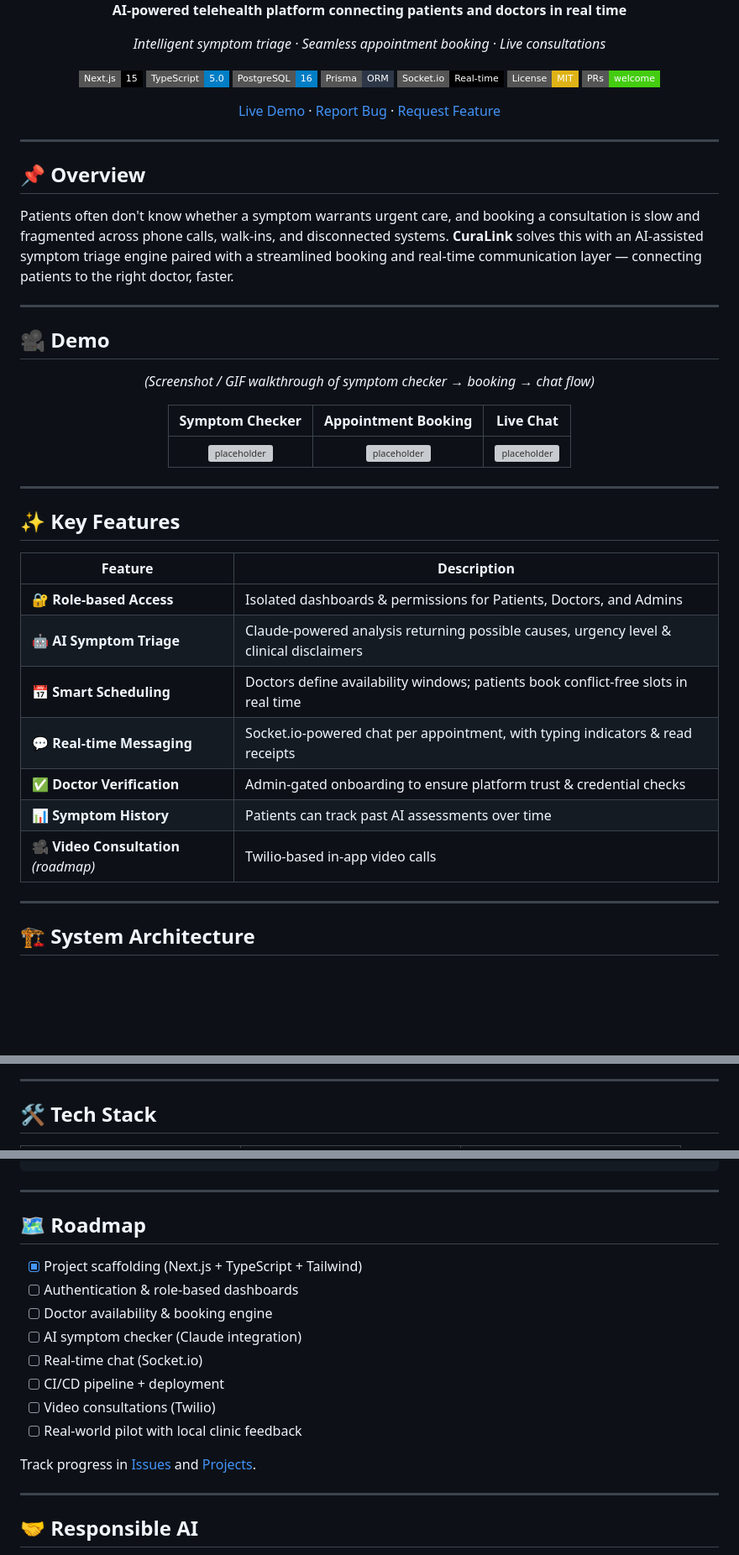
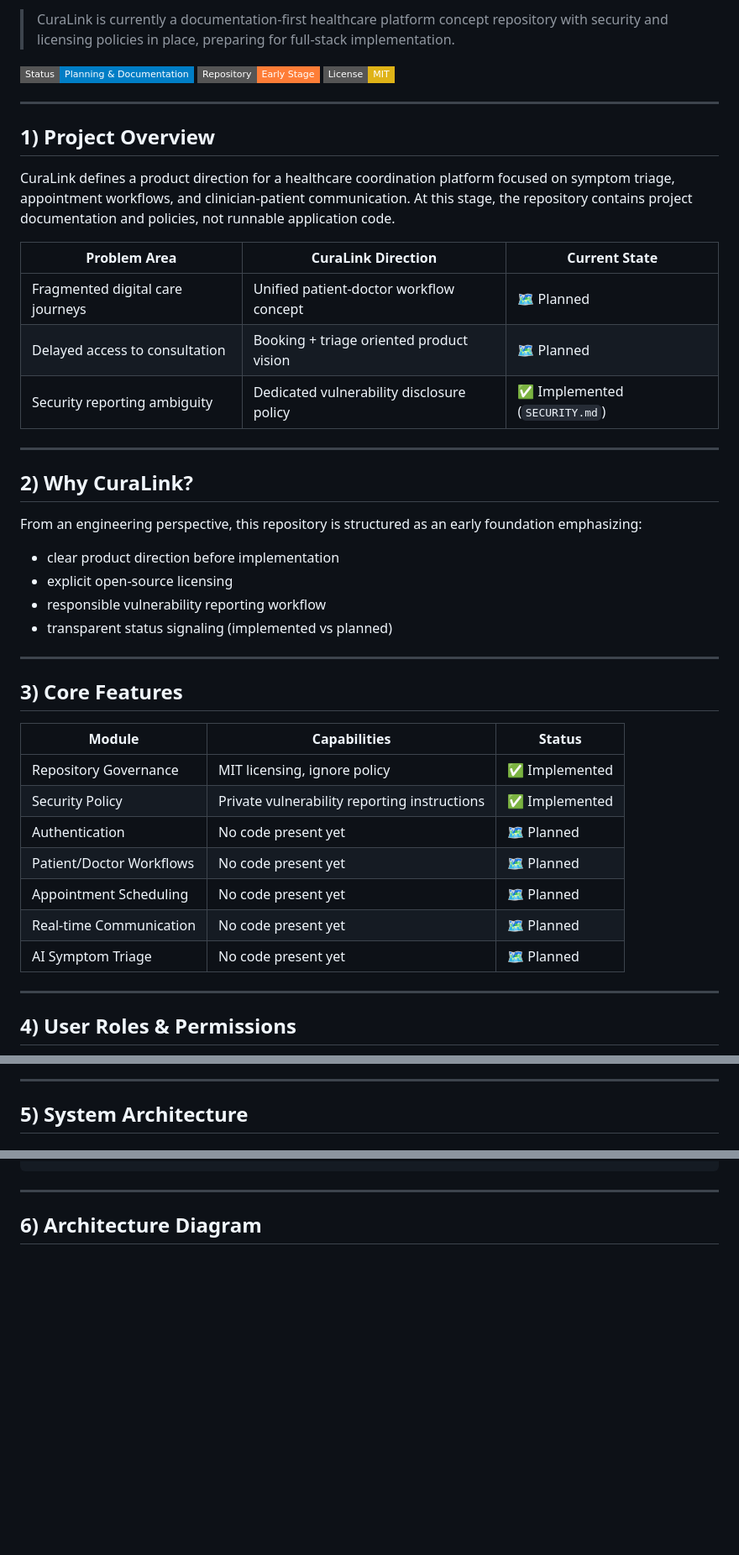
Before and after one commit to Shubham-cyber-prog/CuraLink, a Markdown page: README.md, 3 parts joined by grey strips. Shown at 84% size. GitHub-like rendering; badges without logos; blank space fills up the shorter version; grey boxes are pictures that could not be loaded.

Commit message:
docs: rewrite README with accurate repository-first product documentation
Co-authored-by: Shubham-cyber-prog <178073021+Shubham-cyber-prog@users.noreply.github.com>

```diff
--- a/README.md
+++ b/README.md
@@ -5,56 +4,48 @@
 
+> CuraLink is currently a documentation-first healthcare platform concept repository with security and licensing policies in place, preparing for full-stack implementation.
 
-**AI-powered telehealth platform connecting patients and doctors in real time**
-
-*Intelligent symptom triage · Seamless appointment booking · Live consultations*
-
-[![Next.js](https://img.shields.io/badge/Next.js-15-black?style=flat-square&logo=next.js)](https://nextjs.org/)
-[![TypeScript](https://img.shields.io/badge/TypeScript-5.0-blue?style=flat-square&logo=typescript)](https://www.typescriptlang.org/)
-[![PostgreSQL](https://img.shields.io/badge/PostgreSQL-16-blue?style=flat-square&logo=postgresql)](https://www.postgresql.org/)
-[![Prisma](https://img.shields.io/badge/Prisma-ORM-2D3748?style=flat-square&logo=prisma)](https://www.prisma.io/)
-[![Socket.io](https://img.shields.io/badge/Socket.io-Real--time-black?style=flat-square&logo=socket.io)](https://socket.io/)
+![Status](https://img.shields.io/badge/Status-Planning%20%26%20Documentation-informational?style=flat-square)
+![Repository](https://img.shields.io/badge/Repository-Early%20Stage-orange?style=flat-square)
 [![License: MIT](https://img.shields.io/badge/License-MIT-yellow.svg?style=flat-square)](./LICENSE)
-[![PRs Welcome](https://img.shields.io/badge/PRs-welcome-brightgreen.svg?style=flat-square)](CONTRIBUTING.md)
-
-[Live Demo](#) · [Report Bug](../../issues) · [Request Feature](../../issues)
-
-</div>
 
 ---
 
-## 📌 Overview
+## 1) Project Overview
 
-Patients often don't know whether a symptom warrants urgent care, and booking a consultation is slow and fragmented across phone calls, walk-ins, and disconnected systems. **CuraLink** solves this with an AI-assisted symptom triage engine paired with a streamlined booking and real-time communication layer — connecting patients to the right doctor, faster.
+CuraLink defines a product direction for a healthcare coordination platform focused on symptom triage, appointment workflows, and clinician-patient communication. At this stage, the repository contains project documentation and policies, not runnable application code.
+
+| Problem Area | CuraLink Direction | Current State |
+| --- | --- | --- |
+| Fragmented digital care journeys | Unified patient-doctor workflow concept | 🗺️ Planned |
+| Delayed access to consultation | Booking + triage oriented product vision | 🗺️ Planned |
+| Security reporting ambiguity | Dedicated vulnerability disclosure policy | ✅ Implemented (`SECURITY.md`) |
 
 ---
 
-## 🎥 Demo
+## 2) Why CuraLink?
 
-<div align="center">
+From an engineering perspective, this repository is structured as an early foundation emphasizing:
 
-*(Screenshot / GIF walkthrough of symptom checker → booking → chat flow)*
-
-| Symptom Checker | Appointment Booking | Live Chat |
-|:---:|:---:|:---:|
-| ![placeholder](https://via.placeholder.com/280x180?text=Symptom+Checker) | ![placeholder](https://via.placeholder.com/280x180?text=Booking+Flow) | ![placeholder](https://via.placeholder.com/280x180?text=Live+Chat) |
-
-</div>
+- clear product direction before implementation
+- explicit open-source licensing
+- responsible vulnerability reporting workflow
+- transparent status signaling (implemented vs planned)
 
 ---
 
-## ✨ Key Features
+## 3) Core Features
 
-| Feature | Description |
-|---|---|
-| 🔐 **Role-based Access** | Isolated dashboards & permissions for Patients, Doctors, and Admins |
-| 🤖 **AI Symptom Triage** | Claude-powered analysis returning possible causes, urgency level & clinical disclaimers |
-| 📅 **Smart Scheduling** | Doctors define availability windows; patients book conflict-free slots in real time |
-| 💬 **Real-time Messaging** | Socket.io-powered chat per appointment, with typing indicators & read receipts |
-| ✅ **Doctor Verification** | Admin-gated onboarding to ensure platform trust & credential checks |
-| 📊 **Symptom History** | Patients can track past AI assessments over time |
-| 🎥 **Video Consultation** *(roadmap)* | Twilio-based in-app video calls |
+| Module | Capabilities | Status |
+| --- | --- | --- |
+| Repository Governance | MIT licensing, ignore policy | ✅ Implemented |
+| Security Policy | Private vulnerability reporting instructions | ✅ Implemented |
+| Authentication | No code present yet | 🗺️ Planned |
+| Patient/Doctor Workflows | No code present yet | 🗺️ Planned |
+| Appointment Scheduling | No code present yet | 🗺️ Planned |
+| Real-time Communication | No code present yet | 🗺️ Planned |
+| AI Symptom Triage | No code present yet | 🗺️ Planned |
 
 ---
 
-## 🏗️ System Architecture
+## 4) User Roles & Permissions
 
@@ -94,5 +59,5 @@ sequenceDiagram
 
 ---
 
-## 🛠️ Tech Stack
+## 5) System Architecture
 
@@ -216,20 +89,5 @@ curalink/
 
 ---
 
-## 🗺️ Roadmap
+## 6) Architecture Diagram
 
-- [x] Project scaffolding (Next.js + TypeScript + Tailwind)
-- [ ] Authentication & role-based dashboards
-- [ ] Doctor availability & booking engine
-- [ ] AI symptom checker (Claude integration)
-- [ ] Real-time chat (Socket.io)
-- [ ] CI/CD pipeline + deployment
-- [ ] Video consultations (Twilio)
-- [ ] Real-world pilot with local clinic feedback
-
-Track progress in [Issues](../../issues) and [Projects](../../projects).
-
----
-
-## 🤝 Responsible AI
-
```
Also changed, not shown: other parts of README.md (+288 -170 lines).
